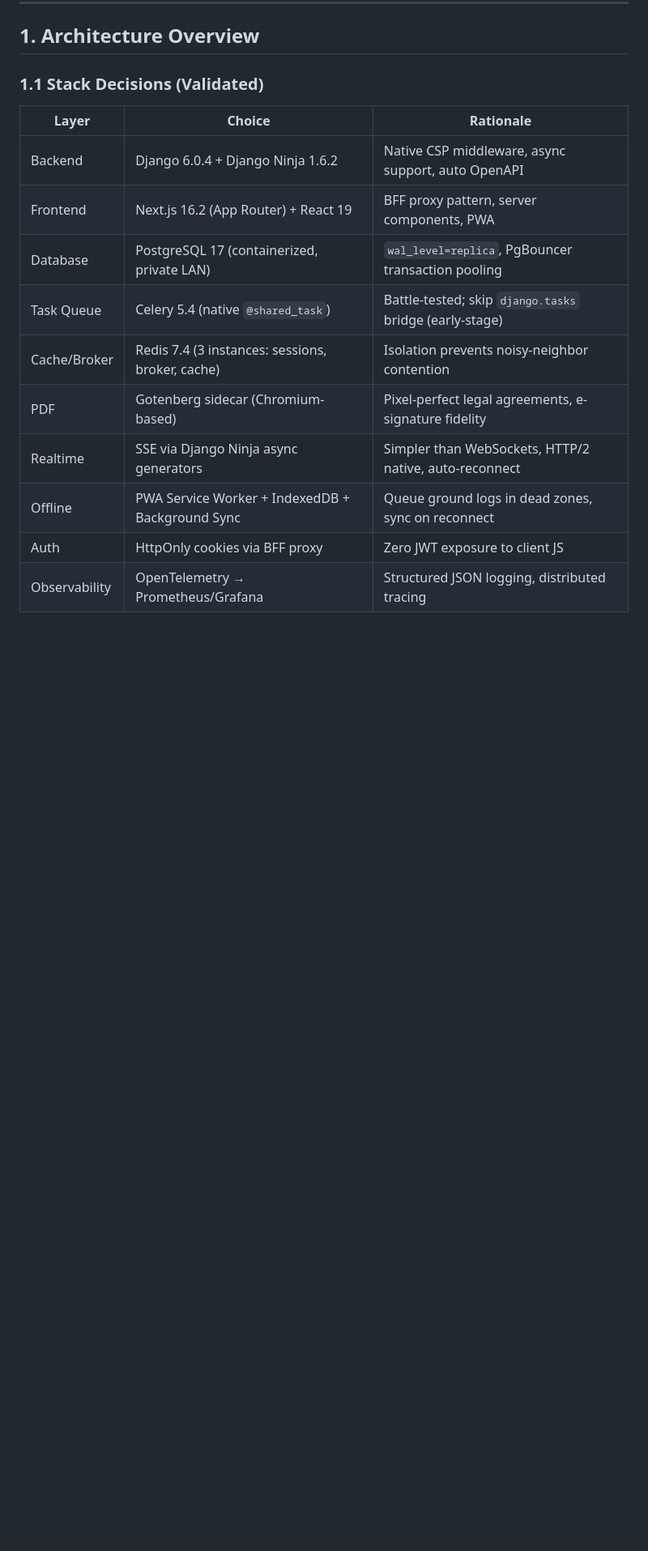
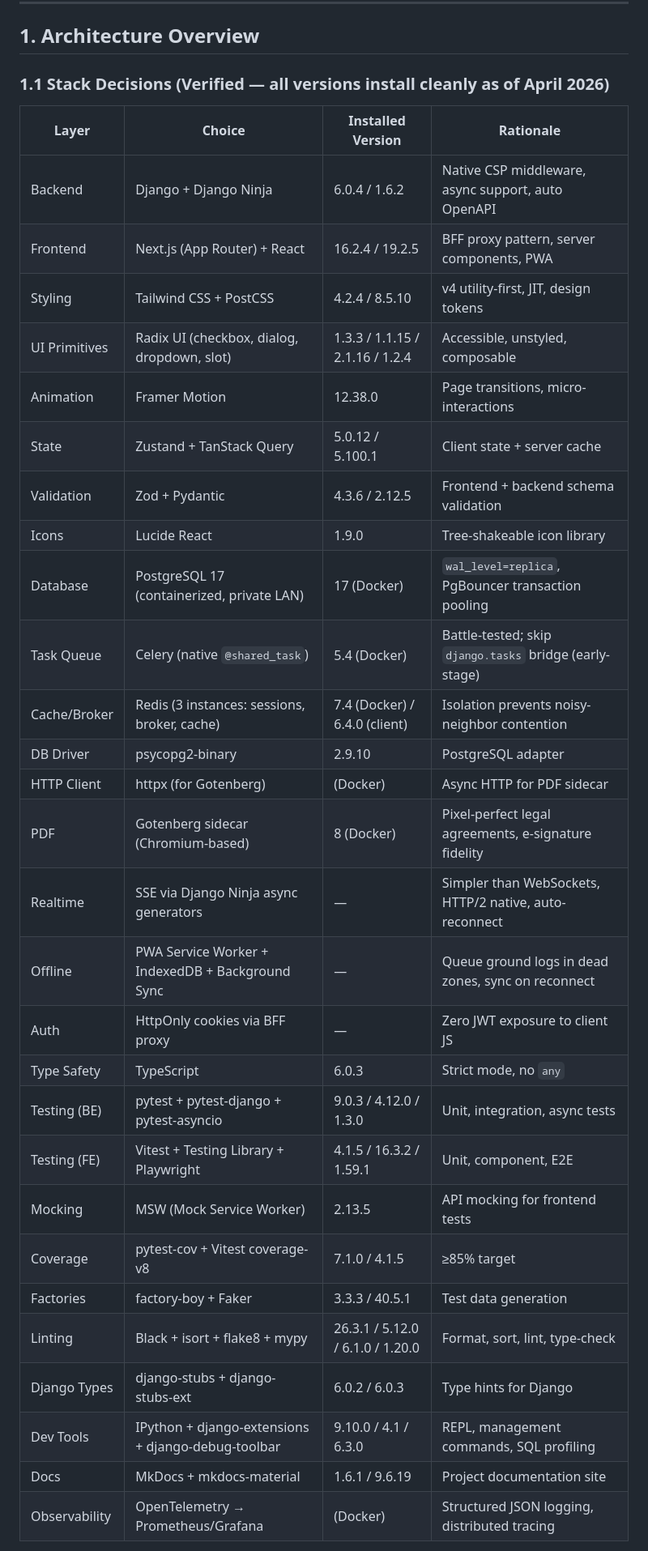
Before and after one commit to nordeim/wellfond-bms, a Markdown page: IMPLEMENTATION_PLAN.md, the part around one of its changes. Shown at 81% size. GitHub-like rendering; blank space fills up the shorter version.

```diff
--- a/IMPLEMENTATION_PLAN.md
+++ b/IMPLEMENTATION_PLAN.md
@@ -25,17 +25,36 @@
 
 ## 1. Architecture Overview
 
-### 1.1 Stack Decisions (Validated)
+### 1.1 Stack Decisions (Verified — all versions install cleanly as of April 2026)
 
-| Layer | Choice | Rationale |
-|-------|--------|-----------|
-| Backend | Django 6.0.4 + Django Ninja 1.6.2 | Native CSP middleware, async support, auto OpenAPI |
-| Frontend | Next.js 16.2 (App Router) + React 19 | BFF proxy pattern, server components, PWA |
-| Database | PostgreSQL 17 (containerized, private LAN) | `wal_level=replica`, PgBouncer transaction pooling |
-| Task Queue | Celery 5.4 (native `@shared_task`) | Battle-tested; skip `django.tasks` bridge (early-stage) |
-| Cache/Broker | Redis 7.4 (3 instances: sessions, broker, cache) | Isolation prevents noisy-neighbor contention |
-| PDF | Gotenberg sidecar (Chromium-based) | Pixel-perfect legal agreements, e-signature fidelity |
-| Realtime | SSE via Django Ninja async generators | Simpler than WebSockets, HTTP/2 native, auto-reconnect |
-| Offline | PWA Service Worker + IndexedDB + Background Sync | Queue ground logs in dead zones, sync on reconnect |
-| Auth | HttpOnly cookies via BFF proxy | Zero JWT exposure to client JS |
-| Observability | OpenTelemetry → Prometheus/Grafana | Structured JSON logging, distributed tracing |
+| Layer | Choice | Installed Version | Rationale |
+|-------|--------|-------------------|-----------|
+| Backend | Django + Django Ninja | 6.0.4 / 1.6.2 | Native CSP middleware, async support, auto OpenAPI |
+| Frontend | Next.js (App Router) + React | 16.2.4 / 19.2.5 | BFF proxy pattern, server components, PWA |
+| Styling | Tailwind CSS + PostCSS | 4.2.4 / 8.5.10 | v4 utility-first, JIT, design tokens |
+| UI Primitives | Radix UI (checkbox, dialog, dropdown, slot) | 1.3.3 / 1.1.15 / 2.1.16 / 1.2.4 | Accessible, unstyled, composable |
+| Animation | Framer Motion | 12.38.0 | Page transitions, micro-interactions |
+| State | Zustand + TanStack Query | 5.0.12 / 5.100.1 | Client state + server cache |
+| Validation | Zod + Pydantic | 4.3.6 / 2.12.5 | Frontend + backend schema validation |
+| Icons | Lucide React | 1.9.0 | Tree-shakeable icon library |
+| Database | PostgreSQL 17 (containerized, private LAN) | 17 (Docker) | `wal_level=replica`, PgBouncer transaction pooling |
+| Task Queue | Celery (native `@shared_task`) | 5.4 (Docker) | Battle-tested; skip `django.tasks` bridge (early-stage) |
+| Cache/Broker | Redis (3 instances: sessions, broker, cache) | 7.4 (Docker) / 6.4.0 (client) | Isolation prevents noisy-neighbor contention |
+| DB Driver | psycopg2-binary | 2.9.10 | PostgreSQL adapter |
+| HTTP Client | httpx (for Gotenberg) | (Docker) | Async HTTP for PDF sidecar |
+| PDF | Gotenberg sidecar (Chromium-based) | 8 (Docker) | Pixel-perfect legal agreements, e-signature fidelity |
+| Realtime | SSE via Django Ninja async generators | — | Simpler than WebSockets, HTTP/2 native, auto-reconnect |
+| Offline | PWA Service Worker + IndexedDB + Background Sync | — | Queue ground logs in dead zones, sync on reconnect |
+| Auth | HttpOnly cookies via BFF proxy | — | Zero JWT exposure to client JS |
+| Type Safety | TypeScript | 6.0.3 | Strict mode, no `any` |
+| Testing (BE) | pytest + pytest-django + pytest-asyncio | 9.0.3 / 4.12.0 / 1.3.0 | Unit, integration, async tests |
+| Testing (FE) | Vitest + Testing Library + Playwright | 4.1.5 / 16.3.2 / 1.59.1 | Unit, component, E2E |
+| Mocking | MSW (Mock Service Worker) | 2.13.5 | API mocking for frontend tests |
+| Coverage | pytest-cov + Vitest coverage-v8 | 7.1.0 / 4.1.5 | ≥85% target |
+| Factories | factory-boy + Faker | 3.3.3 / 40.5.1 | Test data generation |
+| Linting | Black + isort + flake8 + mypy | 26.3.1 / 5.12.0 / 6.1.0 / 1.20.0 | Format, sort, lint, type-check |
+| Django Types | django-stubs + django-stubs-ext | 6.0.2 / 6.0.3 | Type hints for Django |
+| Dev Tools | IPython + django-extensions + django-debug-toolbar | 9.10.0 / 4.1 / 6.3.0 | REPL, management commands, SQL profiling |
+| Docs | MkDocs + mkdocs-material | 1.6.1 / 9.6.19 | Project documentation site |
+| Observability | OpenTelemetry → Prometheus/Grafana | (Docker) | Structured JSON logging, distributed tracing |
+
```
Also changed, not shown: other parts of IMPLEMENTATION_PLAN.md (+9 -6 lines), TODO.md (+21 -0 lines).
